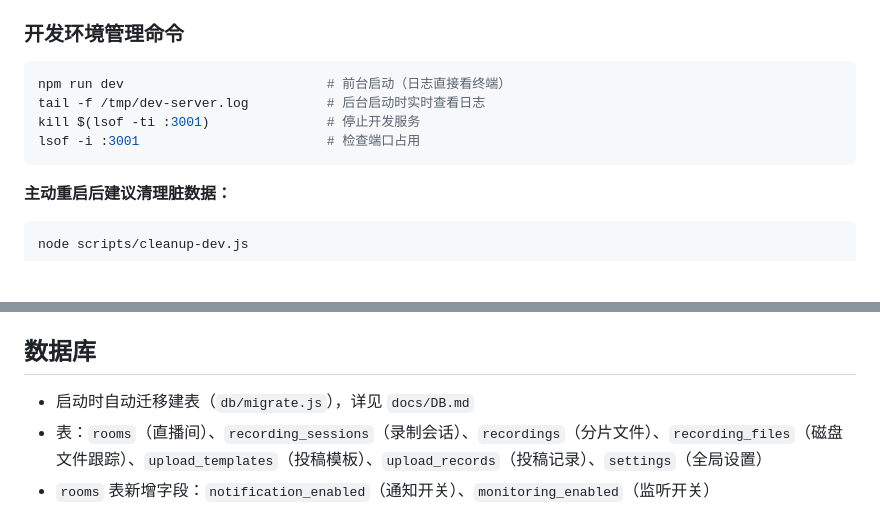
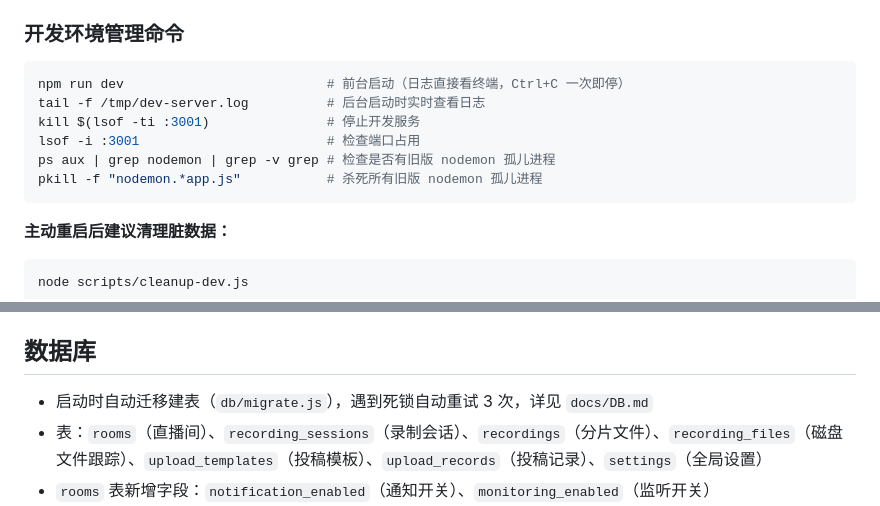
Before and after one commit to scriptsmay/live_recorder_server, a Markdown page: AGENTS.md, 2 parts joined by grey strips. Drawn GitHub-style; blank space fills up the shorter version.

Commit message:
docs: add nodemon orphan check commands, migration retry note

````diff
--- a/AGENTS.md
+++ b/AGENTS.md
@@ -34,10 +34,12 @@ CREATE DATABASE ks_live_recorder_dev;
 ### 开发环境管理命令
 
 ```bash
-npm run dev                          # 前台启动（日志直接看终端）
+npm run dev                          # 前台启动（日志直接看终端，Ctrl+C 一次即停）
 tail -f /tmp/dev-server.log          # 后台启动时实时查看日志
 kill $(lsof -ti :3001)               # 停止开发服务
 lsof -i :3001                        # 检查端口占用
+ps aux | grep nodemon | grep -v grep # 检查是否有旧版 nodemon 孤儿进程
+pkill -f "nodemon.*app.js"           # 杀死所有旧版 nodemon 孤儿进程
 ```
 
 **主动重启后建议清理脏数据：**
@@ -71,7 +73,7 @@ node scripts/cleanup-dev.js
 
 ## 数据库
 
-- 启动时自动迁移建表（`db/migrate.js`），详见 `docs/DB.md`
+- 启动时自动迁移建表（`db/migrate.js`），遇到死锁自动重试 3 次，详见 `docs/DB.md`
 - 表：`rooms`（直播间）、`recording_sessions`（录制会话）、`recordings`（分片文件）、`recording_files`（磁盘文件跟踪）、`upload_templates`（投稿模板）、`upload_records`（投稿记录）、`settings`（全局设置）
 - `rooms` 表新增字段：`notification_enabled`（通知开关）、`monitoring_enabled`（监听开关）
 - 启动时自动扫描 `VIDEO_DOWNLOAD_DIR`，将未跟踪文件标记为 `orphaned`，缺失文件标记为 `missing`
````
